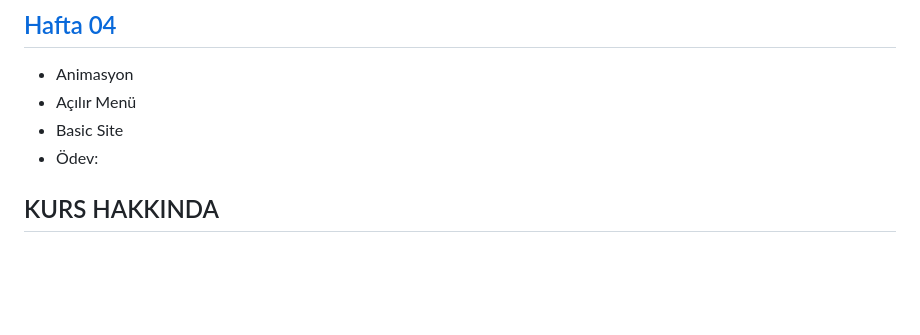
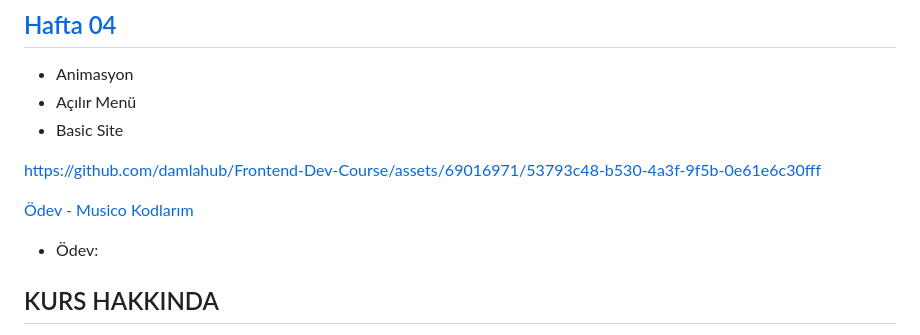
Before and after one commit to damlahub/Frontend-Dev-Course, a Markdown page: README.md, the part around the change. Rendered like a GitHub page; blank space fills up the shorter version.

```diff
--- a/README.md
+++ b/README.md
@@ -26,6 +26,10 @@ https://github.com/damlahub/Frontend-Dev-Course/assets/69016971/a131c615-b74e-43
 - Animasyon
 - Açılır Menü
 - Basic Site
+
+https://github.com/damlahub/Frontend-Dev-Course/assets/69016971/53793c48-b530-4a3f-9f5b-0e61e6c30fff
+
+[Ödev - Musico Kodlarım](https://github.com/damlahub/Frontend-Dev-Course/tree/main/Odevler/musico)
 - Ödev:
 ## KURS HAKKINDA
 Kurs, İstanbul ilinin Bahçelievler ilçesinde bulunmaktadır. İnternet üzerinden kayıt olmanız mümkündür. Bilişim alanında birçok ücretsiz eğitim bulunmaktadır. İncelemek isterseniz aşağıdaki linki kullanabilirsiniz.
```
